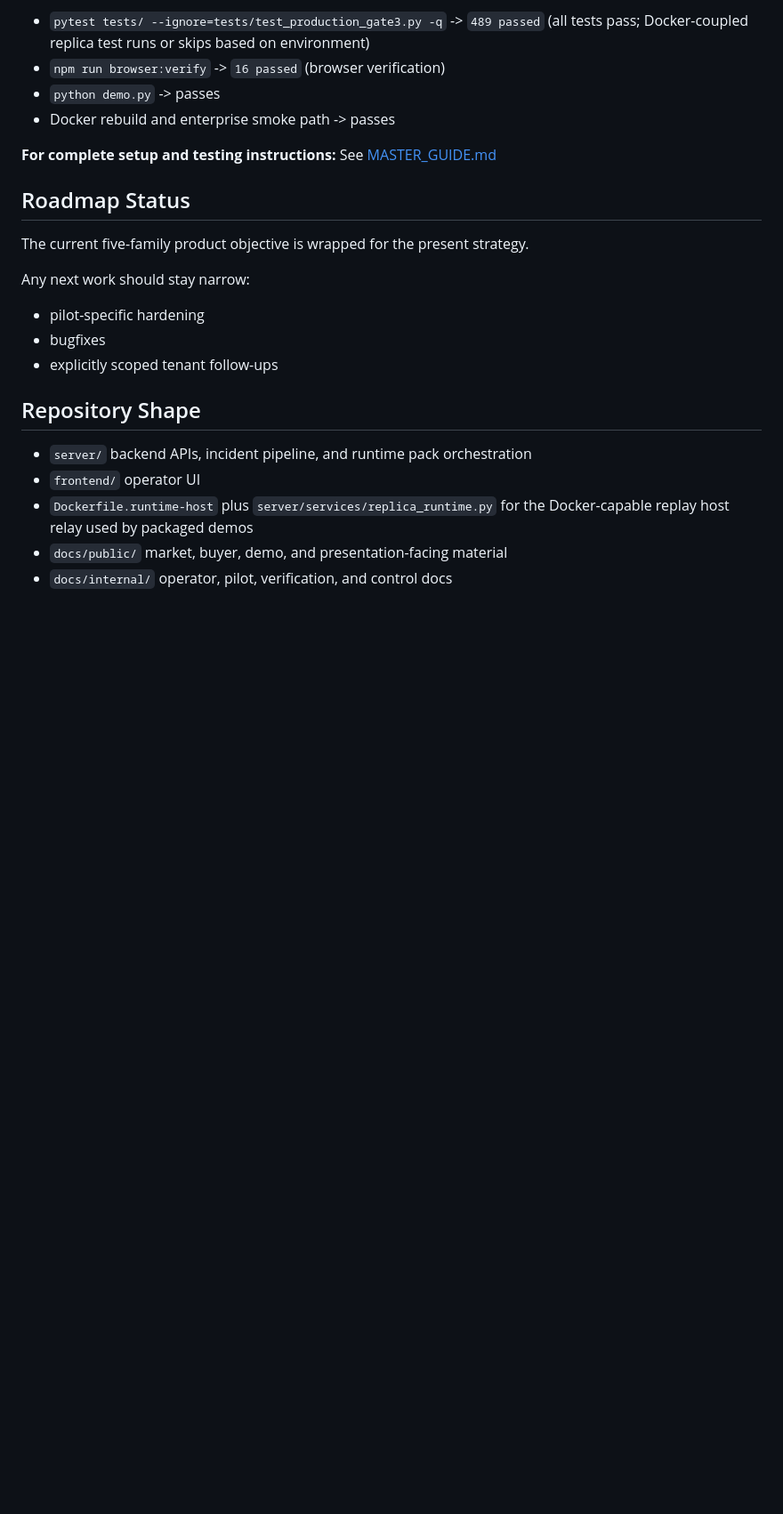
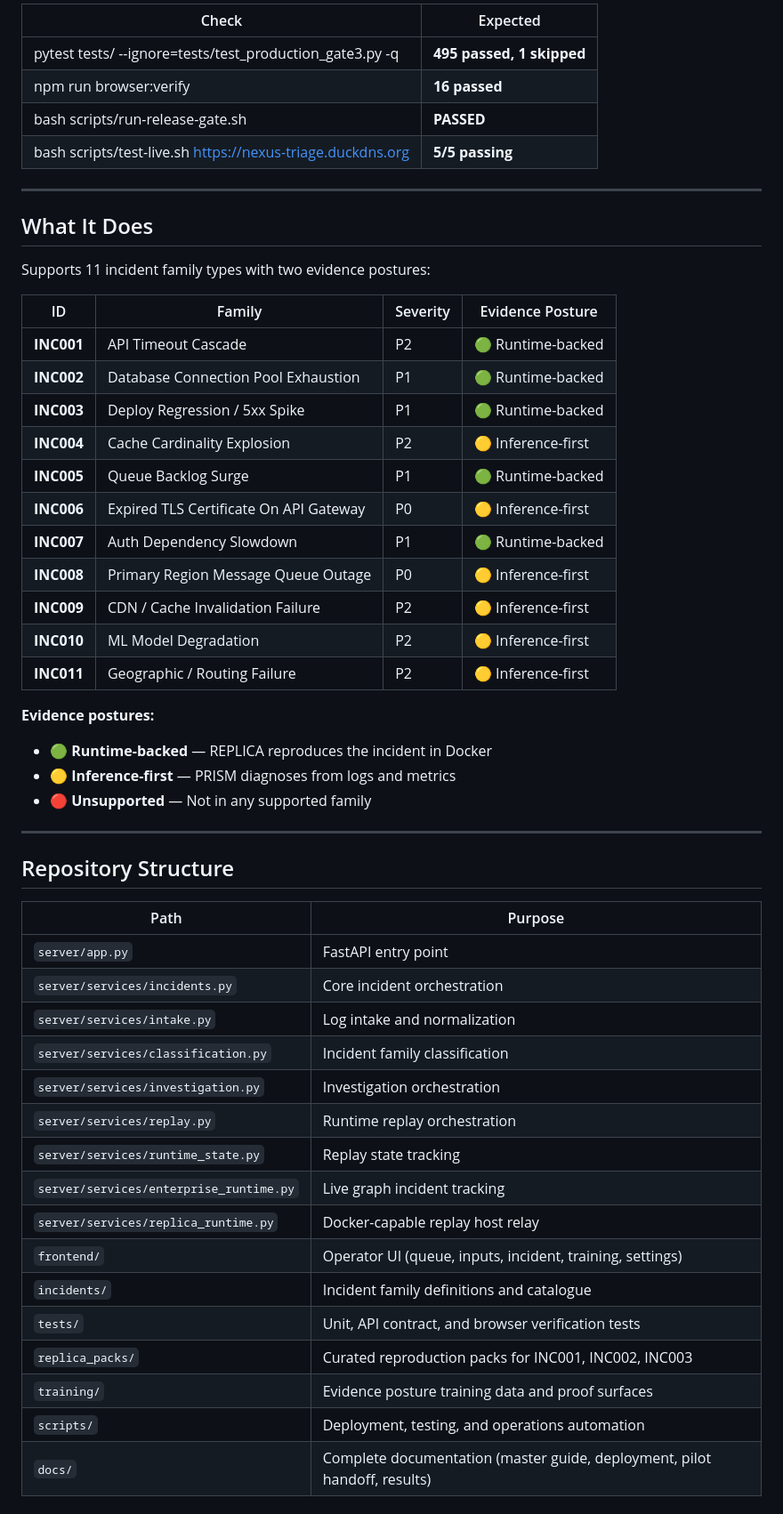
Before and after one commit to kunalkachru/nexus-v2, a Markdown page: README.md, the part around one of its changes. Shown at 89% size. Rendered like a GitHub page; blank space fills up the shorter version.

Commit message:
docs: rewrite README with complete navigation, correct baseline, all 11 families, deployment guide, production URL

```diff
--- a/README.md
+++ b/README.md
@@ -112,25 +125,56 @@ Current validated baseline:
 
-- `pytest tests/ --ignore=tests/test_production_gate3.py -q` -> `489 passed` (all tests pass; Docker-coupled replica test runs or skips based on environment)
-- `npm run browser:verify` -> `16 passed` (browser verification)
-- `python demo.py` -> passes
-- Docker rebuild and enterprise smoke path -> passes
+| Check | Expected |
+|---|---|
+| pytest tests/ --ignore=tests/test_production_gate3.py -q | **495 passed, 1 skipped** |
+| npm run browser:verify | **16 passed** |
+| bash scripts/run-release-gate.sh | **PASSED** |
+| bash scripts/test-live.sh https://nexus-triage.duckdns.org | **5/5 passing** |
 
-**For complete setup and testing instructions:** See [MASTER_GUIDE.md](docs/MASTER_GUIDE.md)
+---
 
-## Roadmap Status
+## What It Does
 
-The current five-family product objective is wrapped for the present strategy.
+Supports 11 incident family types with two evidence postures:
 
-Any next work should stay narrow:
+| ID | Family | Severity | Evidence Posture |
+|---|---|---|---|
+| **INC001** | API Timeout Cascade | P2 | 🟢 Runtime-backed |
+| **INC002** | Database Connection Pool Exhaustion | P1 | 🟢 Runtime-backed |
+| **INC003** | Deploy Regression / 5xx Spike | P1 | 🟢 Runtime-backed |
+| **INC004** | Cache Cardinality Explosion | P2 | 🟡 Inference-first |
+| **INC005** | Queue Backlog Surge | P1 | 🟢 Runtime-backed |
+| **INC006** | Expired TLS Certificate On API Gateway | P0 | 🟡 Inference-first |
+| **INC007** | Auth Dependency Slowdown | P1 | 🟢 Runtime-backed |
+| **INC008** | Primary Region Message Queue Outage | P0 | 🟡 Inference-first |
+| **INC009** | CDN / Cache Invalidation Failure | P2 | 🟡 Inference-first |
+| **INC010** | ML Model Degradation | P2 | 🟡 Inference-first |
+| **INC011** | Geographic / Routing Failure | P2 | 🟡 Inference-first |
 
-- pilot-specific hardening
-- bugfixes
-- explicitly scoped tenant follow-ups
+**Evidence postures:**
+- 🟢 **Runtime-backed** — REPLICA reproduces the incident in Docker
+- 🟡 **Inference-first** — PRISM diagnoses from logs and metrics
+- 🔴 **Unsupported** — Not in any supported family
 
-## Repository Shape
+---
 
-- `server/` backend APIs, incident pipeline, and runtime pack orchestration
-- `frontend/` operator UI
-- `Dockerfile.runtime-host` plus `server/services/replica_runtime.py` for the Docker-capable replay host relay used by packaged demos
-- `docs/public/` market, buyer, demo, and presentation-facing material
-- `docs/internal/` operator, pilot, verification, and control docs
+## Repository Structure
+
+| Path | Purpose |
+|---|---|
+| `server/app.py` | FastAPI entry point |
+| `server/services/incidents.py` | Core incident orchestration |
+| `server/services/intake.py` | Log intake and normalization |
+| `server/services/classification.py` | Incident family classification |
+| `server/services/investigation.py` | Investigation orchestration |
+| `server/services/replay.py` | Runtime replay orchestration |
+| `server/services/runtime_state.py` | Replay state tracking |
+| `server/services/enterprise_runtime.py` | Live graph incident tracking |
+| `server/services/replica_runtime.py` | Docker-capable replay host relay |
+| `frontend/` | Operator UI (queue, inputs, incident, training, settings) |
+| `incidents/` | Incident family definitions and catalogue |
+| `tests/` | Unit, API contract, and browser verification tests |
+| `replica_packs/` | Curated reproduction packs for INC001, INC002, INC003 |
+| `training/` | Evidence posture training data and proof surfaces |
+| `scripts/` | Deployment, testing, and operations automation |
+| `docs/` | Complete documentation (master guide, deployment, pilot handoff, results) |
+
```
Also changed, not shown: other parts of README.md (+155 -81 lines).
